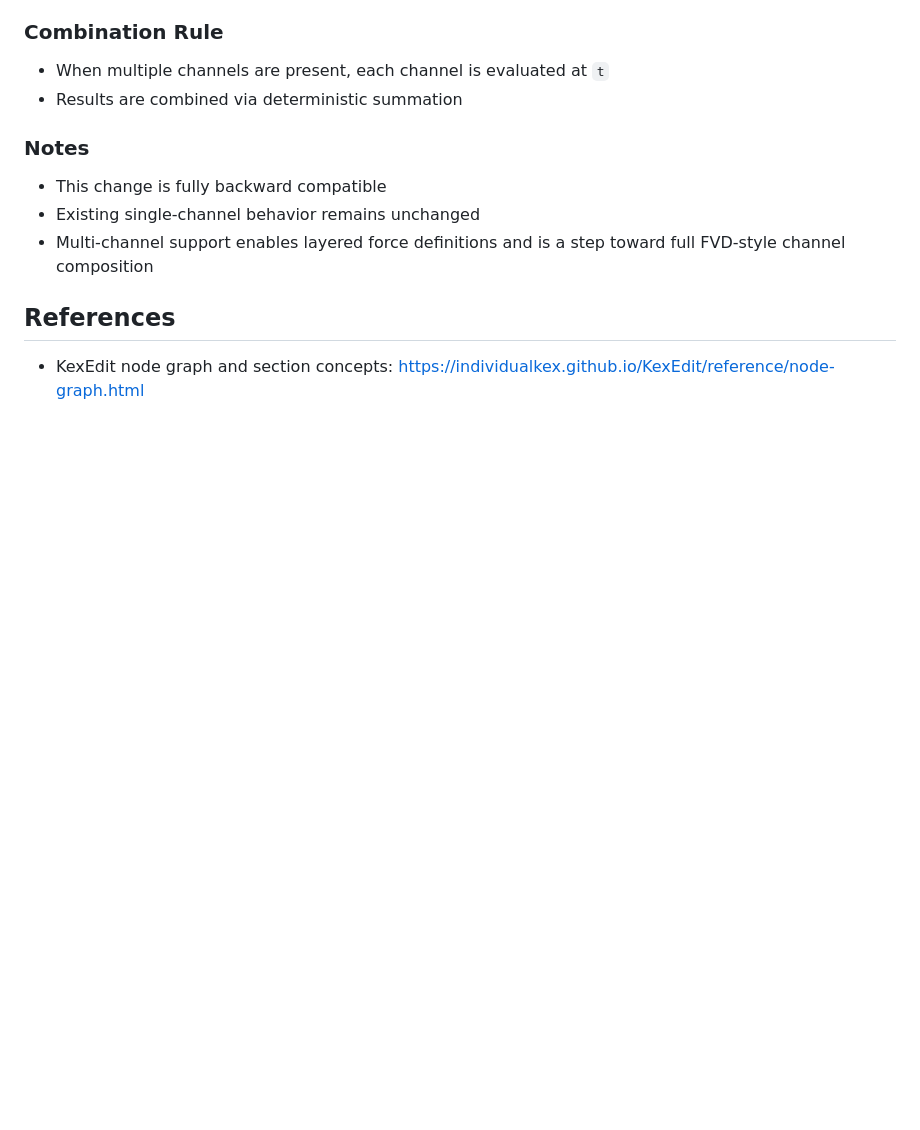
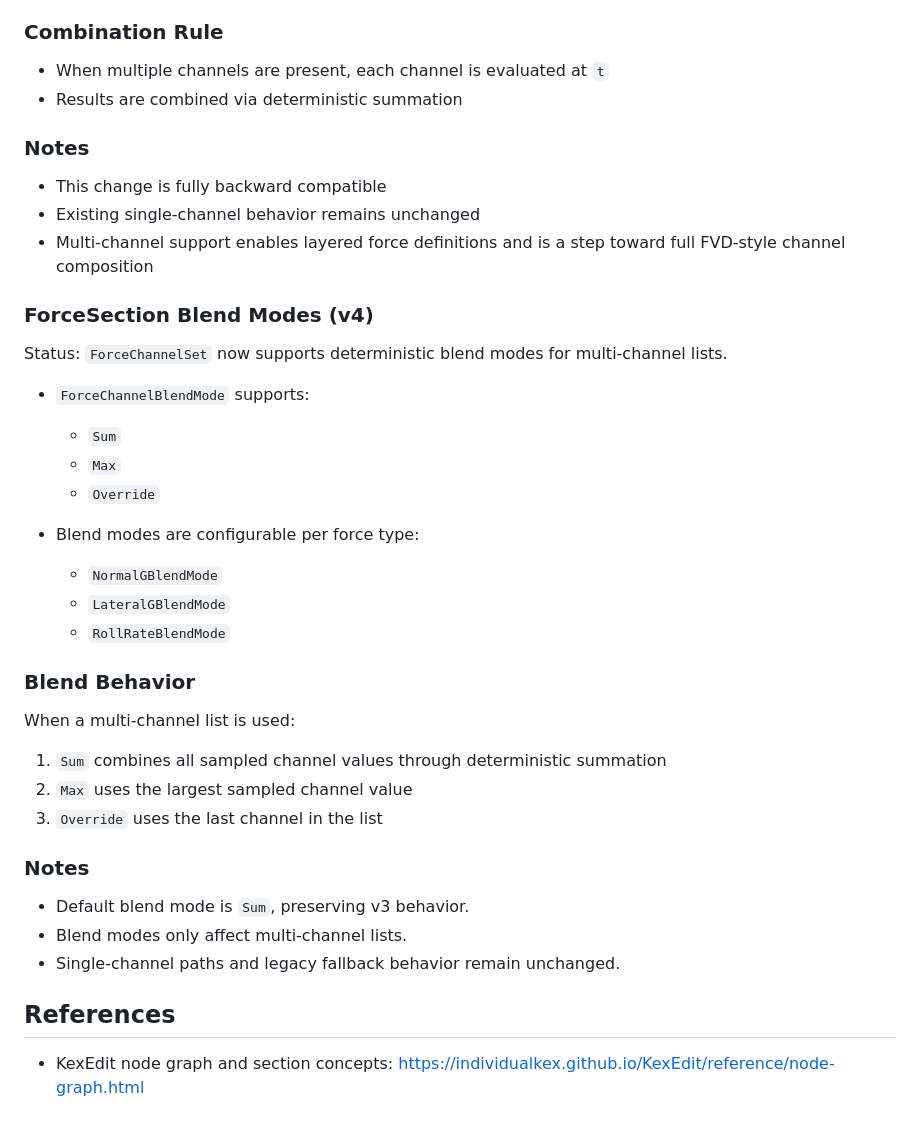
Before and after one commit to Coasterpete/QuantumCoasterWorksLib, a Markdown page: docs/section_pipeline.md, the part around the change. Drawn GitHub-style; blank space fills up the shorter version.

Commit message:
Document force channel blend modes

```diff
--- a/docs/section_pipeline.md
+++ b/docs/section_pipeline.md
@@ -255,5 +255,34 @@ When sampling a section (per force type):
 - Existing single-channel behavior remains unchanged
 - Multi-channel support enables layered force definitions and is a step toward full FVD-style channel composition
 
+### ForceSection Blend Modes (v4)
+
+Status:
+`ForceChannelSet` now supports deterministic blend modes for multi-channel lists.
+
+- `ForceChannelBlendMode` supports:
+  - `Sum`
+  - `Max`
+  - `Override`
+
+- Blend modes are configurable per force type:
+  - `NormalGBlendMode`
+  - `LateralGBlendMode`
+  - `RollRateBlendMode`
+
+### Blend Behavior
+
+When a multi-channel list is used:
+
+1. `Sum` combines all sampled channel values through deterministic summation
+2. `Max` uses the largest sampled channel value
+3. `Override` uses the last channel in the list
+
+### Notes
+
+- Default blend mode is `Sum`, preserving v3 behavior.
+- Blend modes only affect multi-channel lists.
+- Single-channel paths and legacy fallback behavior remain unchanged.
+
 ## References
 - KexEdit node graph and section concepts: <https://individualkex.github.io/KexEdit/reference/node-graph.html>
```
